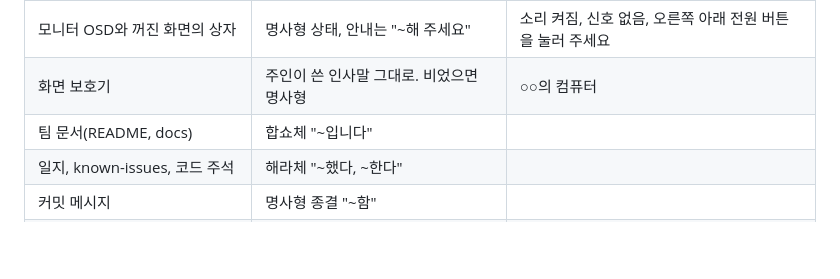
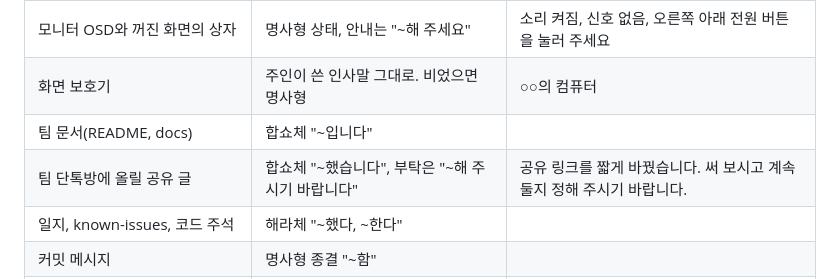
Before and after one commit to agaragoyo/agaragoyo.github.io, a Markdown page: AGENTS.md, the part around the change. Rendered like a GitHub page; blank space fills up the shorter version.

Commit message:
팀 단톡방에 올릴 공유 글은 합쇼체로 쓰기로 해 AGENTS.md 말투 표에 그 자리를 한 줄 더함 (#77)

```diff
--- a/AGENTS.md
+++ b/AGENTS.md
@@ -131,6 +131,7 @@ AI 코딩 도구(Claude Code, Codex, Cursor, Copilot 등)가 이 레포에서
 | 모니터 OSD와 꺼진 화면의 상자 | 명사형 상태, 안내는 "~해 주세요" | 소리 켜짐, 신호 없음, 오른쪽 아래 전원 버튼을 눌러 주세요 |
 | 화면 보호기 | 주인이 쓴 인사말 그대로. 비었으면 명사형 | ○○의 컴퓨터 |
 | 팀 문서(README, docs) | 합쇼체 "~입니다" | |
+| 팀 단톡방에 올릴 공유 글 | 합쇼체 "~했습니다", 부탁은 "~해 주시기 바랍니다" | 공유 링크를 짧게 바꿨습니다. 써 보시고 계속 둘지 정해 주시기 바랍니다. |
 | 일지, known-issues, 코드 주석 | 해라체 "~했다, ~한다" | |
 | 커밋 메시지 | 명사형 종결 "~함" | |
 | 개발 도구(`tools/`)가 터미널에 내는 말 | 해라체, 끝의 합계 줄은 명사형 | 이 지도에 없다. 무엇을 하는 파일인지 한 줄 적는다, 점검 끝: 실패 0개 |
```
Also changed, not shown: worklog/2026-11-11-soomin007-share-message-tone.md (added, +14 -0 lines).
